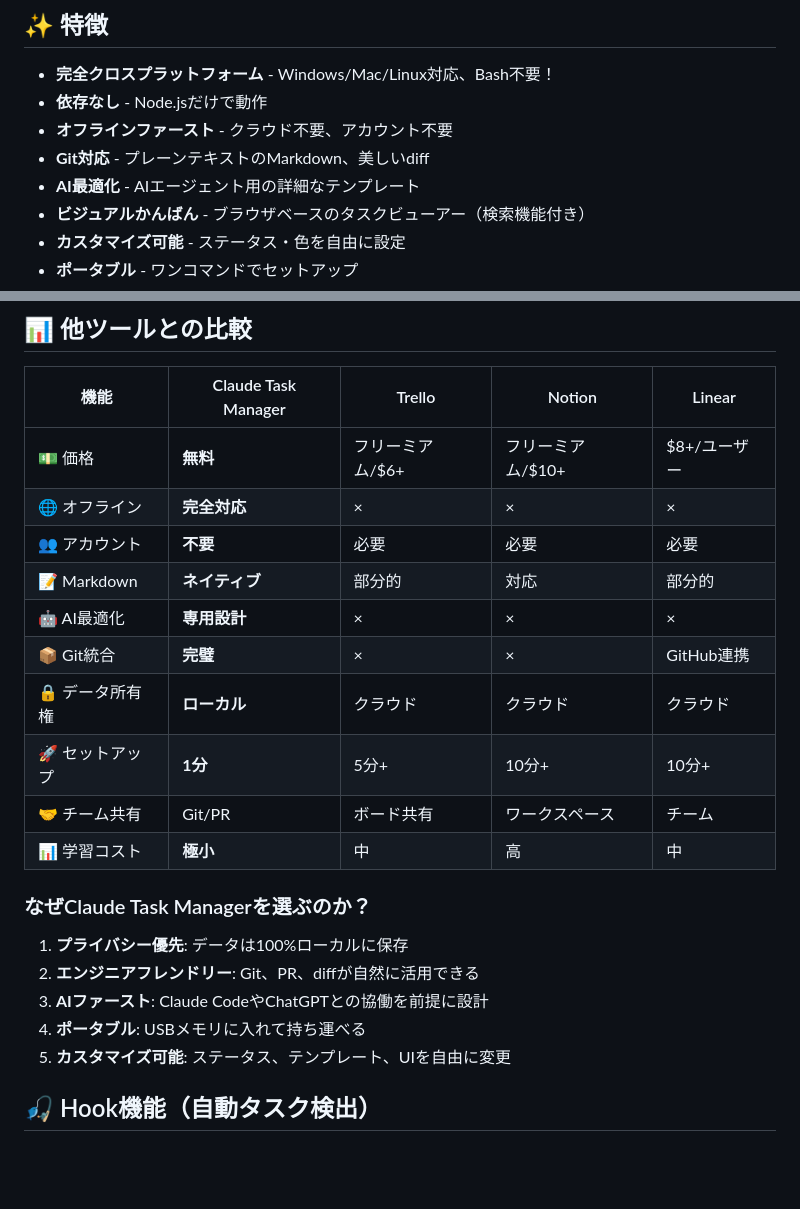
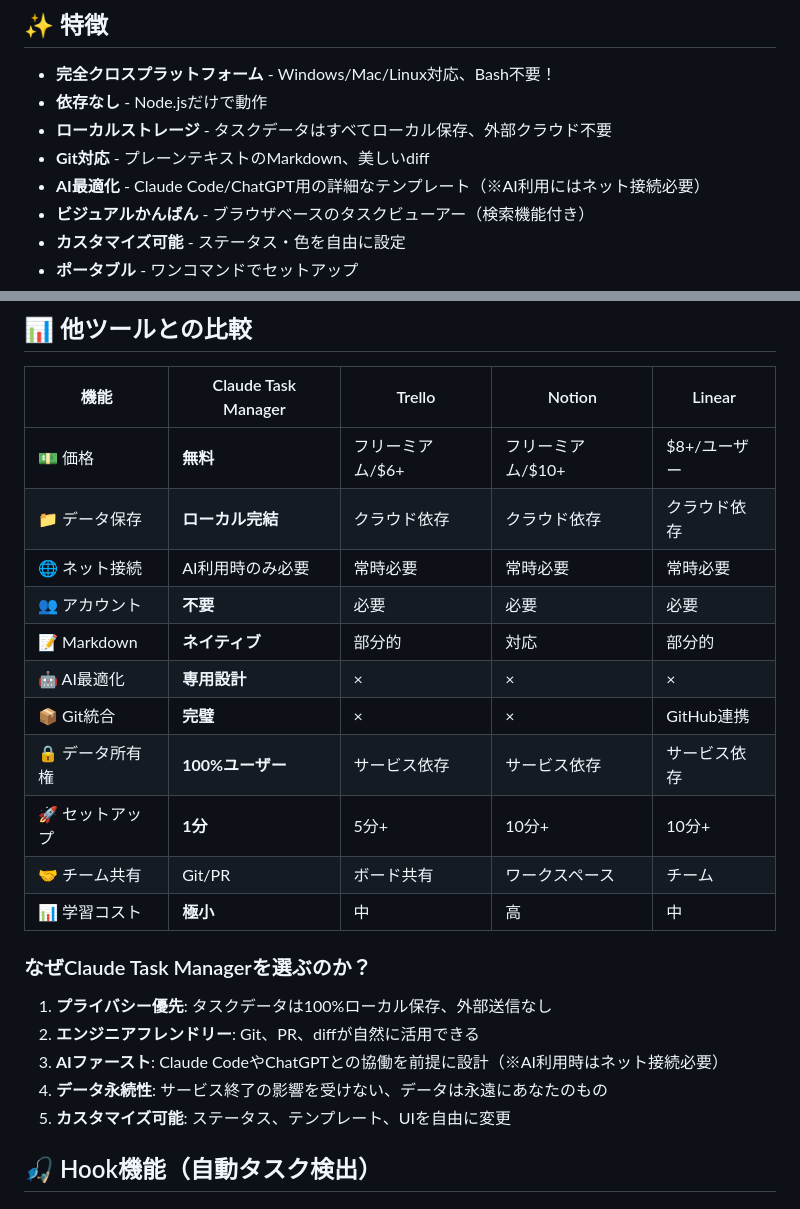
Before and after one commit to nantoka-el/claude-task-manager, a Markdown page: README.md, 2 parts joined by grey strips. Rendered like a GitHub page; blank space fills up the shorter version.

```diff
--- a/README.md
+++ b/README.md
@@ -13,9 +13,9 @@ AIとの協働に最適化された、ミニマリストのタスク管理シス
 
 - **完全クロスプラットフォーム** - Windows/Mac/Linux対応、Bash不要！
 - **依存なし** - Node.jsだけで動作
-- **オフラインファースト** - クラウド不要、アカウント不要
+- **ローカルストレージ** - タスクデータはすべてローカル保存、外部クラウド不要
 - **Git対応** - プレーンテキストのMarkdown、美しいdiff
-- **AI最適化** - AIエージェント用の詳細なテンプレート
+- **AI最適化** - Claude Code/ChatGPT用の詳細なテンプレート（※AI利用にはネット接続必要）
 - **ビジュアルかんばん** - ブラウザベースのタスクビューアー（検索機能付き）
 - **カスタマイズ可能** - ステータス・色を自由に設定
 - **ポータブル** - ワンコマンドでセットアップ
@@ -151,22 +151,23 @@ node ~/.claude/task-manager/cli.js setup --statuses "idea,doing,testing,done"
 | 機能 | Claude Task Manager | Trello | Notion | Linear |
 |------|---------------------|--------|--------|--------|
 | 💵 価格 | **無料** | フリーミアム/$6+ | フリーミアム/$10+ | $8+/ユーザー |
-| 🌐 オフライン | **完全対応** | × | × | × |
+| 📁 データ保存 | **ローカル完結** | クラウド依存 | クラウド依存 | クラウド依存 |
+| 🌐 ネット接続 | AI利用時のみ必要 | 常時必要 | 常時必要 | 常時必要 |
 | 👥 アカウント | **不要** | 必要 | 必要 | 必要 |
 | 📝 Markdown | **ネイティブ** | 部分的 | 対応 | 部分的 |
 | 🤖 AI最適化 | **専用設計** | × | × | × |
 | 📦 Git統合 | **完璧** | × | × | GitHub連携 |
-| 🔒 データ所有権 | **ローカル** | クラウド | クラウド | クラウド |
+| 🔒 データ所有権 | **100%ユーザー** | サービス依存 | サービス依存 | サービス依存 |
 | 🚀 セットアップ | **1分** | 5分+ | 10分+ | 10分+ |
 | 🤝 チーム共有 | Git/PR | ボード共有 | ワークスペース | チーム |
 | 📊 学習コスト | **極小** | 中 | 高 | 中 |
 
 ### なぜClaude Task Managerを選ぶのか？
 
-1. **プライバシー優先**: データは100%ローカルに保存
+1. **プライバシー優先**: タスクデータは100%ローカル保存、外部送信なし
 2. **エンジニアフレンドリー**: Git、PR、diffが自然に活用できる
-3. **AIファースト**: Claude CodeやChatGPTとの協働を前提に設計
-4. **ポータブル**: USBメモリに入れて持ち運べる
+3. **AIファースト**: Claude CodeやChatGPTとの協働を前提に設計（※AI利用時はネット接続必要）
+4. **データ永続性**: サービス終了の影響を受けない、データは永遠にあなたのもの
 5. **カスタマイズ可能**: ステータス、テンプレート、UIを自由に変更
 
 ## 🎣 Hook機能（自動タスク検出）
```
Also changed, not shown: docs/CLARIFICATION.md (added, +47 -0 lines).
